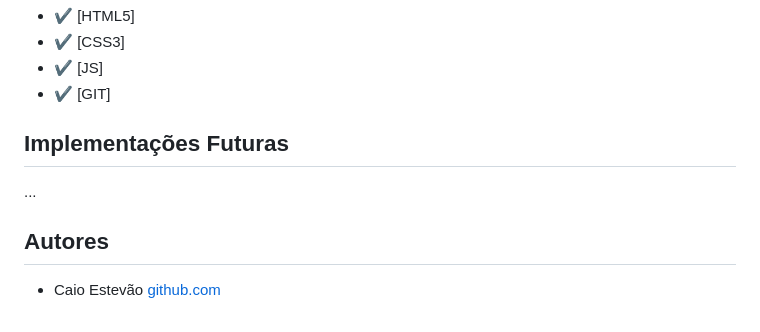
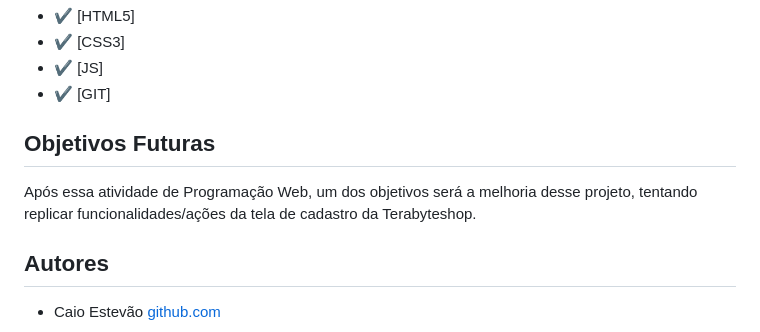
Before and after one commit to Caioestevao1000/Formulario_de_Cadastro, a Markdown page: README.md, the part around one of its changes. Drawn GitHub-style.

Commit message:
escrita readme; objetivos futuros, tecnologias e add gifs

```diff
--- a/README.md
+++ b/README.md
@@ -111,8 +113,8 @@ Após realizado o cadastro, você para na página de Sucesso!
 - :heavy_check_mark: [JS]
 - :heavy_check_mark: [GIT]
 
-## Implementações Futuras
-...
+## Objetivos Futuras
+Após essa atividade de Programação Web, um dos objetivos será a melhoria desse projeto, tentando replicar funcionalidades/ações da tela de cadastro da Terabyteshop.
 
 ## Autores
 - Caio Estevão
```
Also changed, not shown: other parts of README.md (+4 -2 lines).
